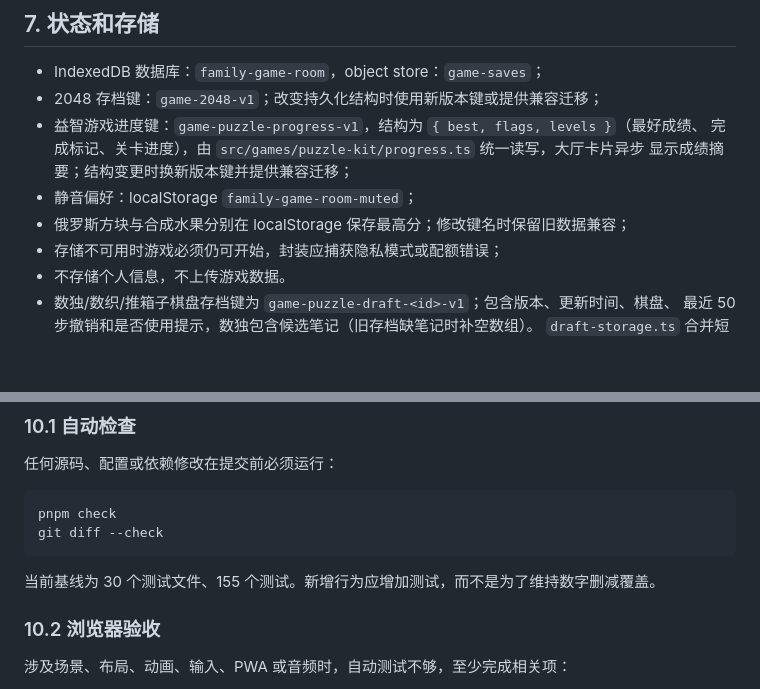
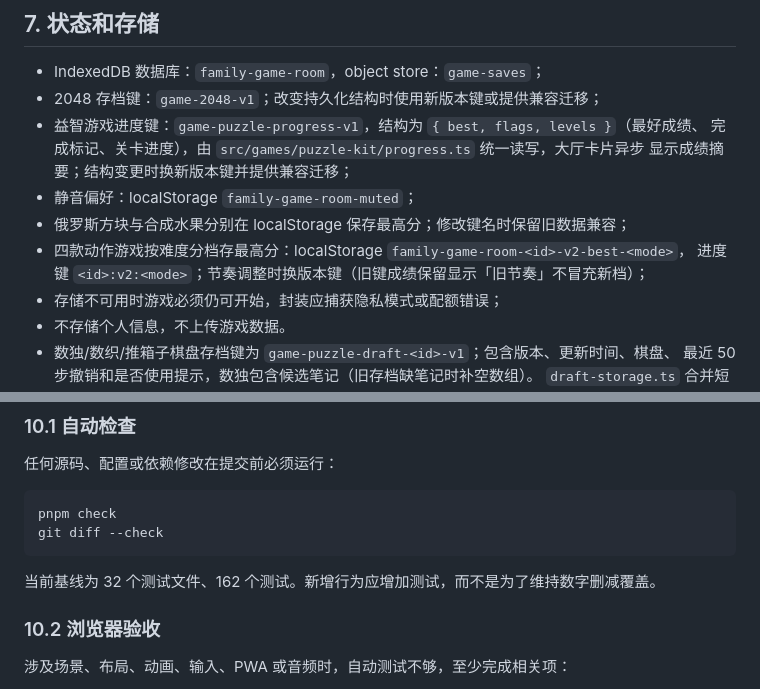
Before and after one commit to callcter/games, a Markdown page: AGENTS.md, 2 parts joined by grey strips. Drawn GitHub-style; blank space fills up the shorter version.

````diff
--- a/AGENTS.md
+++ b/AGENTS.md
@@ -186,6 +190,8 @@ pnpm preview
   显示成绩摘要；结构变更时换新版本键并提供兼容迁移；
 - 静音偏好：localStorage `family-game-room-muted`；
 - 俄罗斯方块与合成水果分别在 localStorage 保存最高分；修改键名时保留旧数据兼容；
+- 四款动作游戏按难度分档存最高分：localStorage `family-game-room-<id>-v2-best-<mode>`，
+  进度键 `<id>:v2:<mode>`；节奏调整时换版本键（旧键成绩保留显示「旧节奏」不冒充新档）；
 - 存储不可用时游戏必须仍可开始，封装应捕获隐私模式或配额错误；
 - 不存储个人信息，不上传游戏数据。
 - 数独/数织/推箱子棋盘存档键为 `game-puzzle-draft-<id>-v1`；包含版本、更新时间、棋盘、
@@ -261,7 +268,7 @@ pnpm check
 git diff --check
 ```
 
-当前基线为 30 个测试文件、155 个测试。新增行为应增加测试，而不是为了维持数字删减覆盖。
+当前基线为 32 个测试文件、162 个测试。新增行为应增加测试，而不是为了维持数字删减覆盖。
 
 ### 10.2 浏览器验收
 
````
Also changed, not shown: other parts of AGENTS.md (+15 -10 lines), 1 other file.
